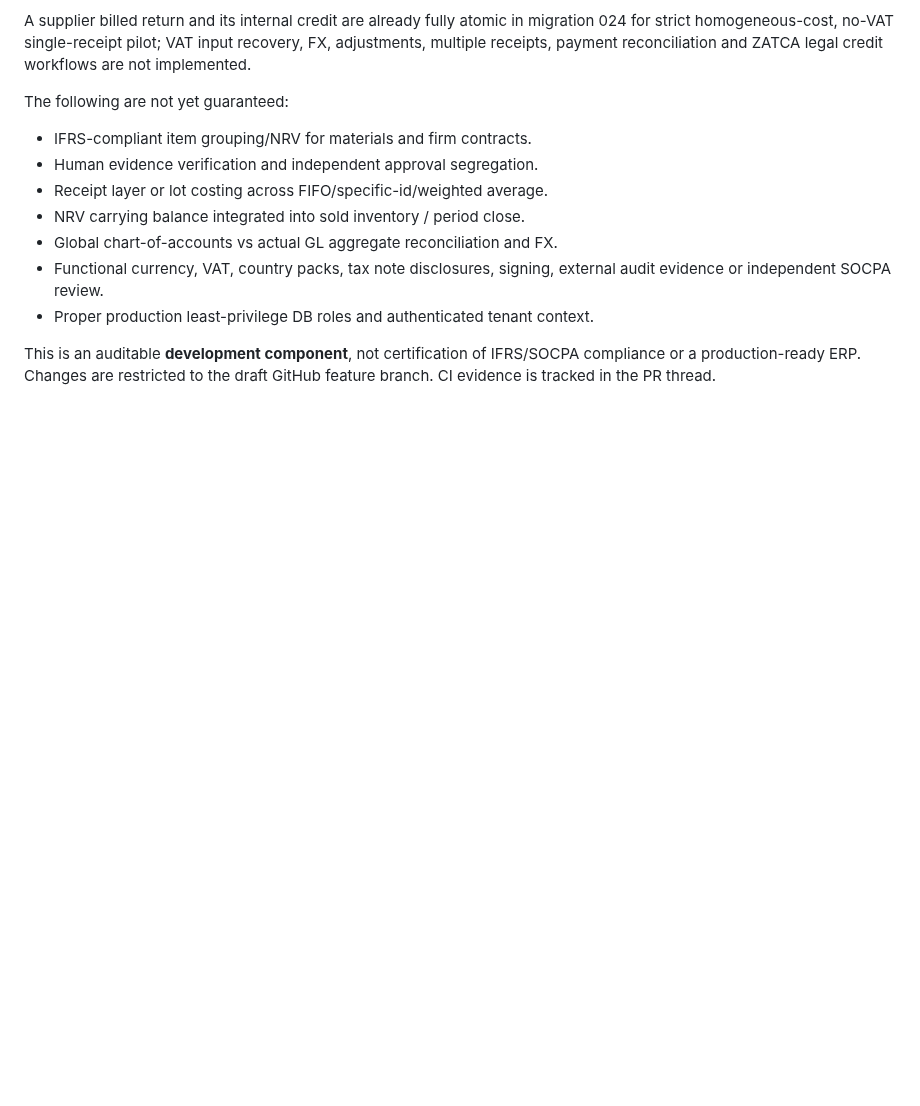
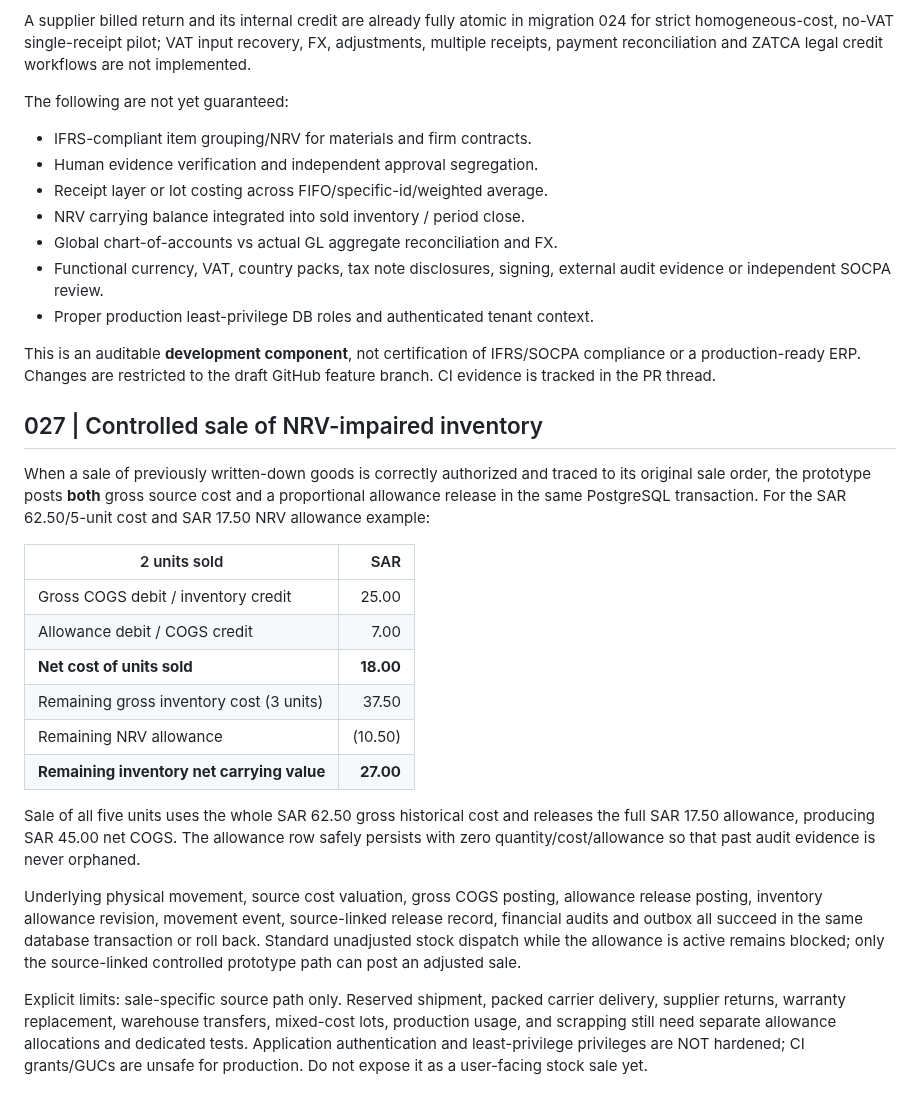
Before and after one commit to Midoalone85/onebusiness-site, a Markdown page: one-erp-next/ops/IAS2_NRV_POSTED_AUDIT_CHECKPOINT.md, the part around the change. GitHub-like rendering; blank space fills up the shorter version.

Commit message:
docs(next): audited partial/full NRV stock sales and exact residual balance example

```diff
--- a/one-erp-next/ops/IAS2_NRV_POSTED_AUDIT_CHECKPOINT.md
+++ b/one-erp-next/ops/IAS2_NRV_POSTED_AUDIT_CHECKPOINT.md
@@ -71,3 +71,39 @@ The following are not yet guaranteed:
 This is an auditable **development component**, not certification of
 IFRS/SOCPA compliance or a production-ready ERP. Changes are restricted to
 the draft GitHub feature branch. CI evidence is tracked in the PR thread.
+
+
+## 027 | Controlled sale of NRV-impaired inventory
+
+When a sale of previously written-down goods is correctly authorized and
+traced to its original sale order, the prototype posts **both** gross source
+cost and a proportional allowance release in the same PostgreSQL transaction.
+For the SAR 62.50/5-unit cost and SAR 17.50 NRV allowance example:
+
+| 2 units sold | SAR |
+| --- | ---: |
+| Gross COGS debit / inventory credit | 25.00 |
+| Allowance debit / COGS credit | 7.00 |
+| **Net cost of units sold** | **18.00** |
+| Remaining gross inventory cost (3 units) | 37.50 |
+| Remaining NRV allowance | (10.50) |
+| **Remaining inventory net carrying value** | **27.00** |
+
+Sale of all five units uses the whole SAR 62.50 gross historical cost and
+releases the full SAR 17.50 allowance, producing SAR 45.00 net COGS. The
+allowance row safely persists with zero quantity/cost/allowance so that past
+audit evidence is never orphaned.
+
+Underlying physical movement, source cost valuation, gross COGS posting,
+allowance release posting, inventory allowance revision, movement event,
+source-linked release record, financial audits and outbox all succeed in the
+same database transaction or roll back. Standard unadjusted stock dispatch
+while the allowance is active remains blocked; only the source-linked
+controlled prototype path can post an adjusted sale.
+
+Explicit limits: sale-specific source path only. Reserved shipment, packed
+carrier delivery, supplier returns, warranty replacement, warehouse transfers,
+mixed-cost lots, production usage, and scrapping still need separate
+allowance allocations and dedicated tests. Application authentication and
+least-privilege privileges are NOT hardened; CI grants/GUCs are unsafe for
+production. Do not expose it as a user-facing stock sale yet.
```
